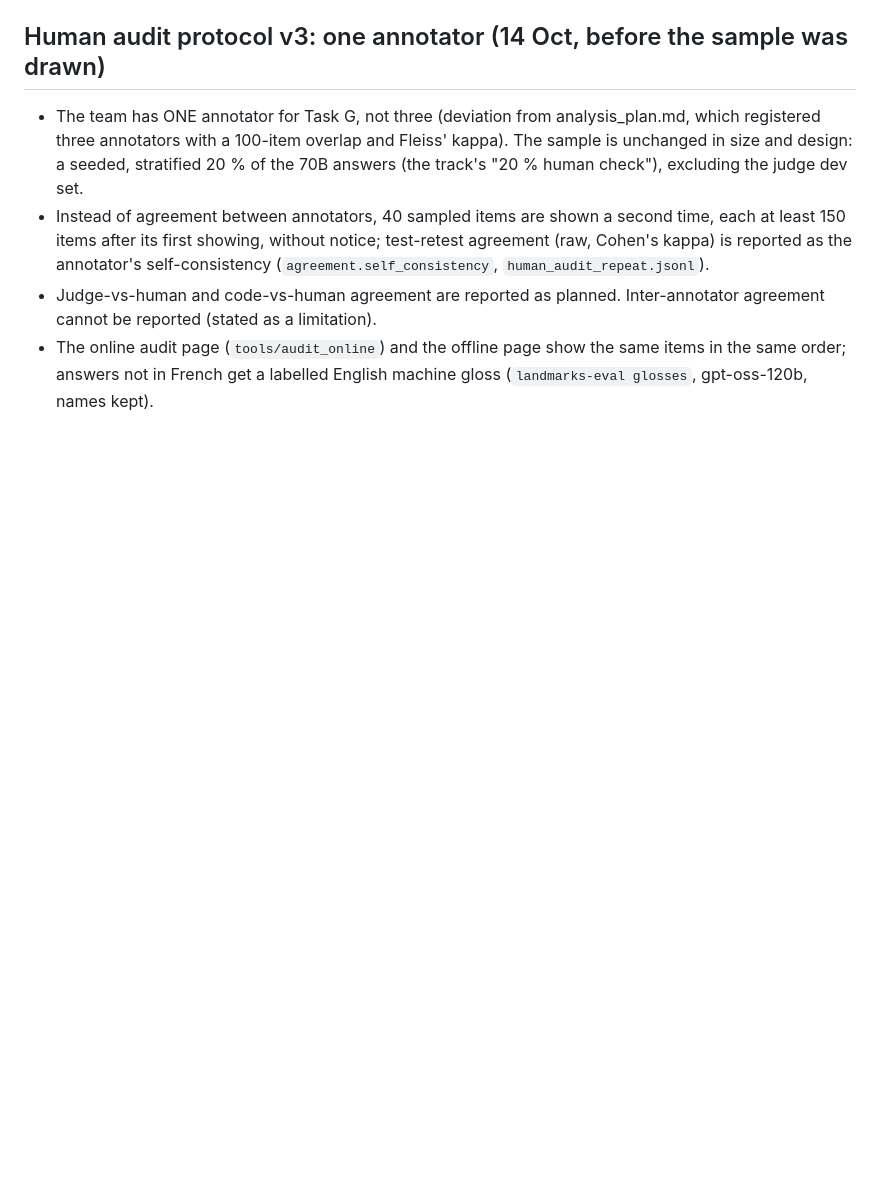
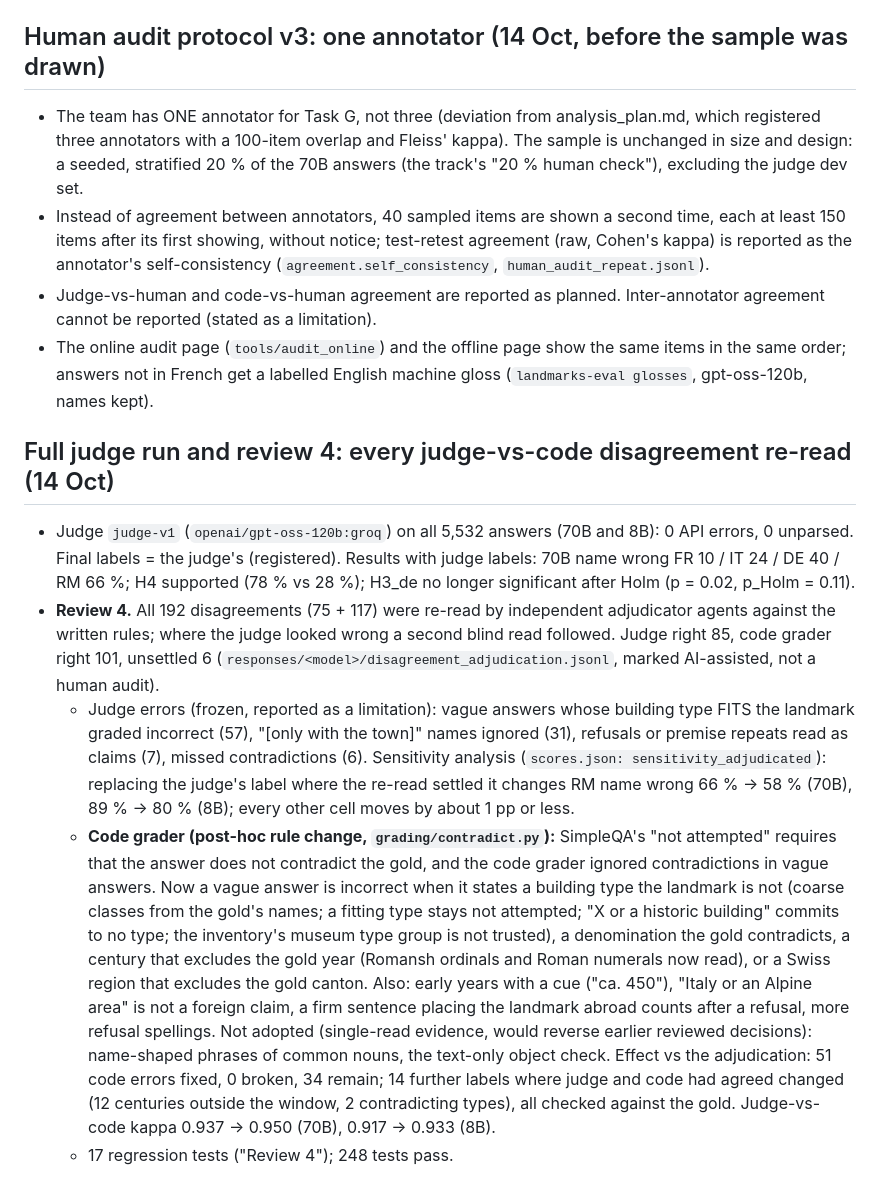
Before and after one commit to ChristoYusj/apertus-swiss-landmarks, a Markdown page: track_1b/CHANGELOG.md, the part around the change. Drawn GitHub-style; blank space fills up the shorter version.

```diff
--- a/track_1b/CHANGELOG.md
+++ b/track_1b/CHANGELOG.md
@@ -251,3 +251,29 @@ right_canton_only, similar_but_different_name, ...) and a seeded random 150 per
   reported (stated as a limitation).
 - The online audit page (`tools/audit_online`) and the offline page show the same items in the same order;
   answers not in French get a labelled English machine gloss (`landmarks-eval glosses`, gpt-oss-120b, names kept).
+
+## Full judge run and review 4: every judge-vs-code disagreement re-read (14 Oct)
+- Judge `judge-v1` (`openai/gpt-oss-120b:groq`) on all 5,532 answers (70B and 8B): 0 API errors, 0 unparsed.
+  Final labels = the judge's (registered). Results with judge labels: 70B name wrong FR 10 / IT 24 / DE 40 /
+  RM 66 %; H4 supported (78 % vs 28 %); H3_de no longer significant after Holm (p = 0.02, p_Holm = 0.11).
+- **Review 4.** All 192 disagreements (75 + 117) were re-read by independent adjudicator agents against the
+  written rules; where the judge looked wrong a second blind read followed. Judge right 85, code grader right
+  101, unsettled 6 (`responses/<model>/disagreement_adjudication.jsonl`, marked AI-assisted, not a human audit).
+  - Judge errors (frozen, reported as a limitation): vague answers whose building type FITS the landmark graded
+    incorrect (57), "[only with the town]" names ignored (31), refusals or premise repeats read as claims (7),
+    missed contradictions (6). Sensitivity analysis (`scores.json: sensitivity_adjudicated`): replacing the
+    judge's label where the re-read settled it changes RM name wrong 66 % -> 58 % (70B), 89 % -> 80 % (8B);
+    every other cell moves by about 1 pp or less.
+  - **Code grader (post-hoc rule change, `grading/contradict.py`):** SimpleQA's "not attempted" requires that
+    the answer does not contradict the gold, and the code grader ignored contradictions in vague answers. Now a
+    vague answer is incorrect when it states a building type the landmark is not (coarse classes from the gold's
+    names; a fitting type stays not attempted; "X or a historic building" commits to no type; the inventory's
+    museum type group is not trusted), a denomination the gold contradicts, a century that excludes the gold
+    year (Romansh ordinals and Roman numerals now read), or a Swiss region that excludes the gold canton. Also:
+    early years with a cue ("ca. 450"), "Italy or an Alpine area" is not a foreign claim, a firm sentence
+    placing the landmark abroad counts after a refusal, more refusal spellings. Not adopted (single-read
+    evidence, would reverse earlier reviewed decisions): name-shaped phrases of common nouns, the text-only
+    object check. Effect vs the adjudication: 51 code errors fixed, 0 broken, 34 remain; 14 further labels
+    where judge and code had agreed changed (12 centuries outside the window, 2 contradicting types), all
+    checked against the gold. Judge-vs-code kappa 0.937 -> 0.950 (70B), 0.917 -> 0.933 (8B).
+  - 17 regression tests ("Review 4"); 248 tests pass.
```
Also changed, not shown: track_1b/technical_report.md (+45 -32 lines), track_1b/docs/figures/fig1_languages.png, track_1b/docs/figures/fig2_graubunden.png, track_1b/docs/figures/fig3_know_vs_see.png, 4 other files.
